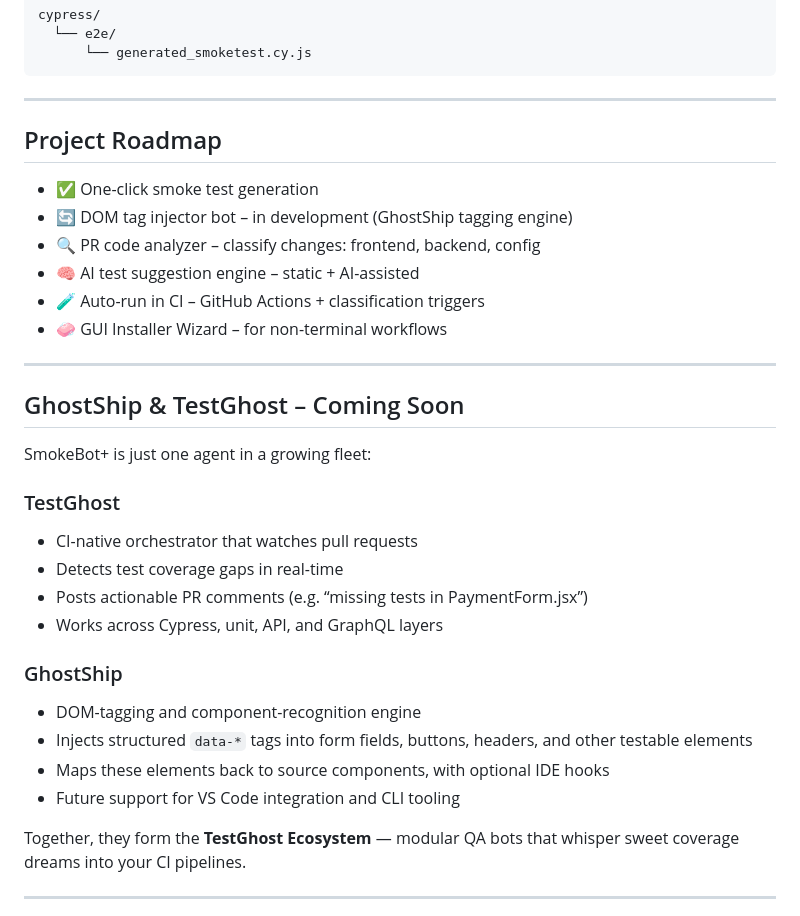
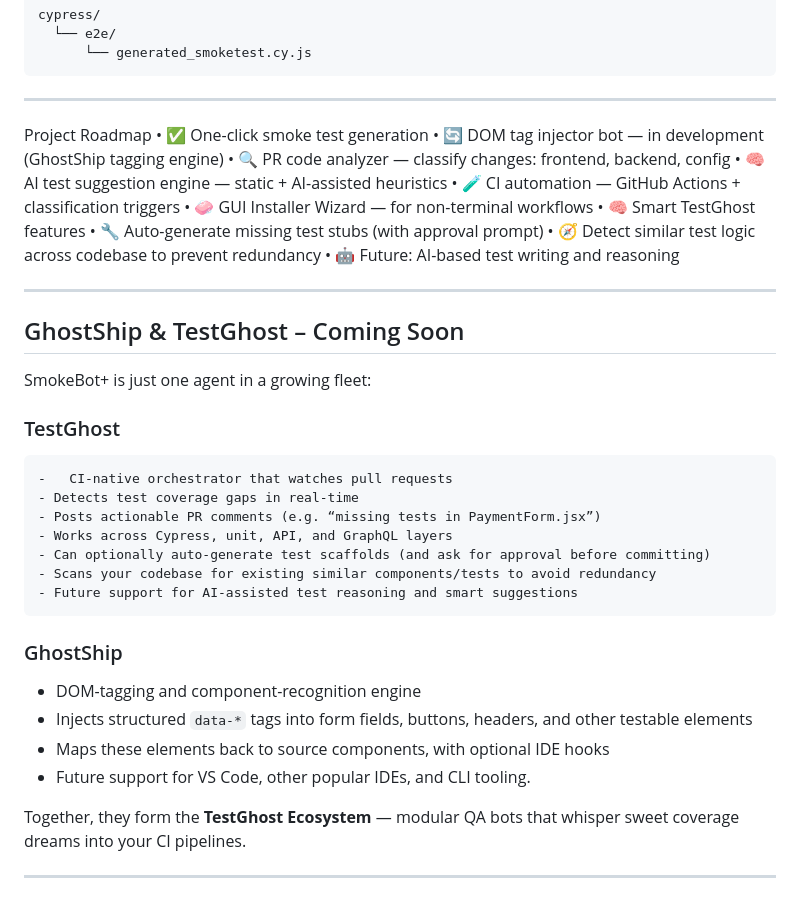
Before and after one commit to GhostOps-01/GhostShip, a Markdown page: README.md, the part around the change. Drawn GitHub-style.

```diff
--- a/README.md
+++ b/README.md
@@ -52,14 +52,18 @@ cypress/
 
 ---
 
-## Project Roadmap
+Project Roadmap
+	•	✅ One-click smoke test generation
+	•	🔄 DOM tag injector bot — in development (GhostShip tagging engine)
+	•	🔍 PR code analyzer — classify changes: frontend, backend, config
+	•	🧠 AI test suggestion engine — static + AI-assisted heuristics
+	•	🧪 CI automation — GitHub Actions + classification triggers
+	•	🧼 GUI Installer Wizard — for non-terminal workflows
+	•	🧠 Smart TestGhost features
+	•	🔧 Auto-generate missing test stubs (with approval prompt)
+	•	🧭 Detect similar test logic across codebase to prevent redundancy
+	•	🤖 Future: AI-based test writing and reasoning
 
-- ✅ One-click smoke test generation
-- 🔄 DOM tag injector bot – in development (GhostShip tagging engine)
-- 🔍 PR code analyzer – classify changes: frontend, backend, config
-- 🧠 AI test suggestion engine – static + AI-assisted
-- 🧪 Auto-run in CI – GitHub Actions + classification triggers
-- 🧼 GUI Installer Wizard – for non-terminal workflows
 
 ---
 
@@ -69,17 +73,20 @@ SmokeBot+ is just one agent in a growing fleet:
 
 ### TestGhost
 
-- CI-native orchestrator that watches pull requests
-- Detects test coverage gaps in real-time
-- Posts actionable PR comments (e.g. “missing tests in PaymentForm.jsx”)
-- Works across Cypress, unit, API, and GraphQL layers
+	-	CI-native orchestrator that watches pull requests
+	- Detects test coverage gaps in real-time
+	- Posts actionable PR comments (e.g. “missing tests in PaymentForm.jsx”)
+	- Works across Cypress, unit, API, and GraphQL layers
+	- Can optionally auto-generate test scaffolds (and ask for approval before committing)
+	- Scans your codebase for existing similar components/tests to avoid redundancy
+	- Future support for AI-assisted test reasoning and smart suggestions
 
 ### GhostShip
 
 - DOM-tagging and component-recognition engine
 - Injects structured `data-*` tags into form fields, buttons, headers, and other testable elements
 - Maps these elements back to source components, with optional IDE hooks
-- Future support for VS Code integration and CLI tooling
+-	Future support for VS Code, other popular IDEs, and CLI tooling.
 
 Together, they form the **TestGhost Ecosystem** — modular QA bots that whisper sweet coverage dreams into your CI pipelines.
 
```
